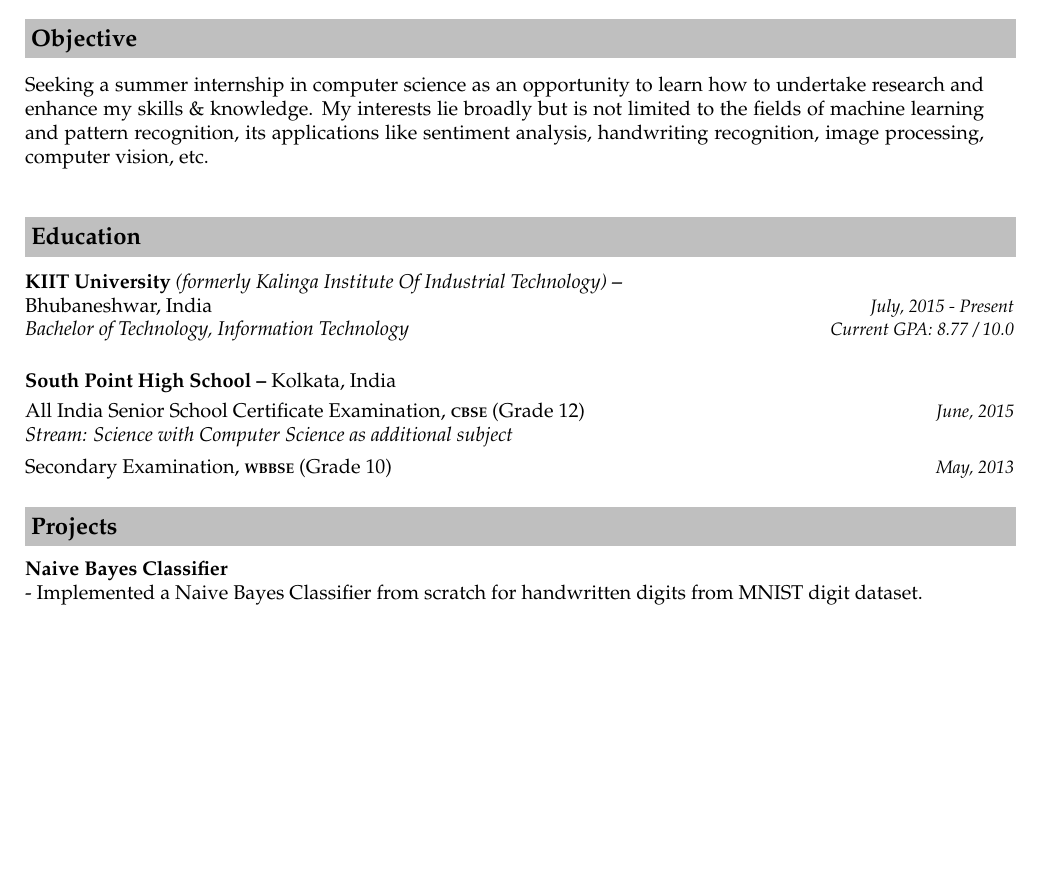
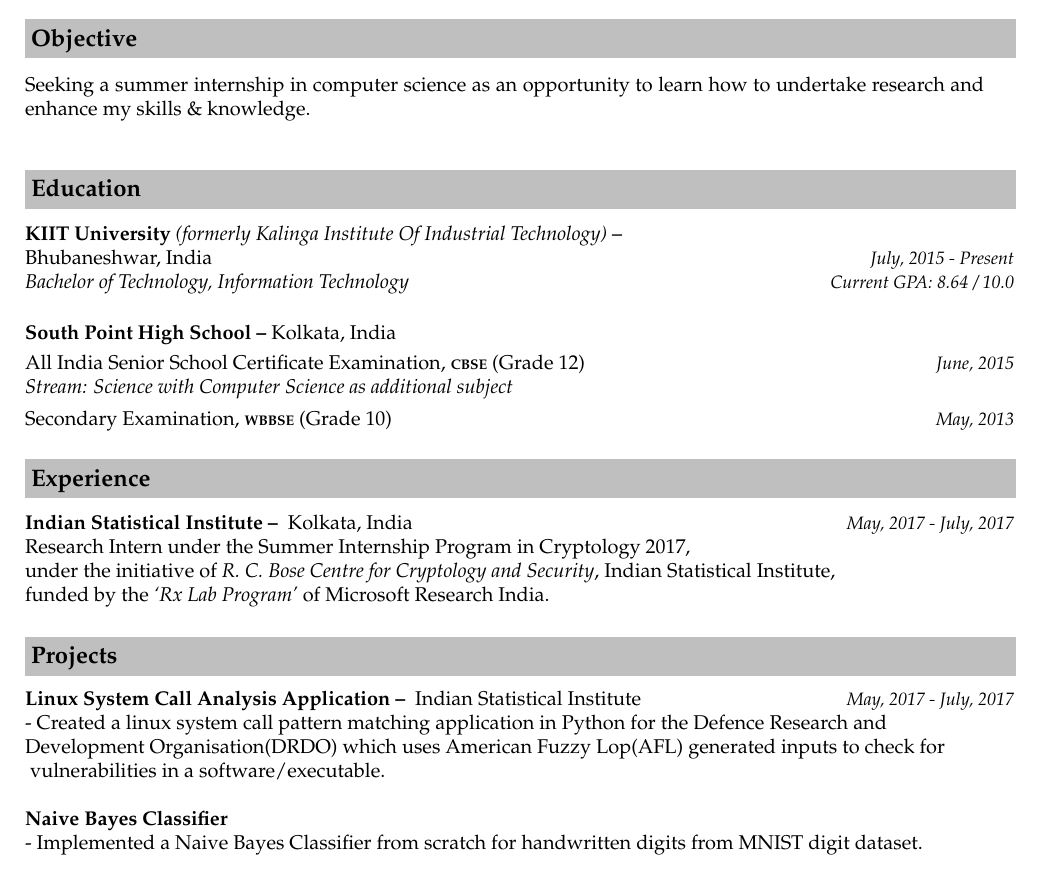
Before and after one commit to p-nath/resume, a LaTeX CV (resume_priyanka_nath.tex): part of page 1 of 2, cut so that both start at the same text, the shorter picture padded with empty space. Compiled offline with pdfLaTeX.

Commit message:
fixed spacing

```diff
--- a/resume_priyanka_nath.tex
+++ b/resume_priyanka_nath.tex
@@ -59,7 +59,7 @@
 \resheading{\textbf{Objective} }\\\\[\lsep]
 
 \begin{adjustwidth}{15pt}{0pt}
-Seeking a summer internship in computer science as an opportunity to learn how to undertake research and enhance my skills \& knowledge. My interests lie broadly but is not limited to the fields of machine learning and pattern recognition, its applications like sentiment analysis, handwriting recognition, image processing, computer vision, etc.\\\\
+Seeking a summer internship in computer science as an opportunity to learn how to undertake research and enhance my skills \& knowledge.\\\\
 \end{adjustwidth}
 
 
@@ -69,7 +69,7 @@ Seeking a summer internship in computer science as an opportunity to learn how t
 \begin{tabular*}{\textwidth}{l@{\extracolsep{\fill}}r}
 \textbf{KIIT University }\textit{(formerly Kalinga Institute Of Industrial Technology) \textbf{--}}\\
 Bhubaneshwar, India & \small{\emph{July, 2015 - Present}}\\
-\emph{Bachelor of Technology, Information Technology} & \small{\emph{Current GPA: 8.77 / 10.0}}\\
+\emph{Bachelor of Technology, Information Technology} & \small{\emph{Current GPA: 8.64 / 10.0}}\\
 \end{tabular*}\\\\
 
 \indent
@@ -82,11 +82,31 @@ Bhubaneshwar, India & \small{\emph{July, 2015 - Present}}\\
 %{May, 2013 - 87.42\%}}
 \end{tabular*}
 
+\resheading{\textbf{Experience} }\\\\[\lsep]\\[-0.3cm]
+
+\indent
+\begin{tabular*}{\textwidth}{l@{\extracolsep{\fill}}r}
+\textbf{Indian Statistical Institute – } Kolkata, India
+& \small{\emph{May, 2017 - July, 2017}}\\
+{Research Intern under the Summer Internship Program in Cryptology 2017,}\\
+{under the initiative of \emph{R. C. Bose Centre for Cryptology and Security}, Indian Statistical Institute,}\\
+{funded by the \emph{‘Rx Lab Program’} of Microsoft Research India.}\\
+\end{tabular*}\\\\
+
 
 \resheading{\textbf{Projects} }\\\\[\lsep]
 
+\begin{tabular*}{\textwidth}{l@{\extracolsep{\fill}}r}
+\textbf{Linux System Call Analysis Application – } Indian Statistical Institute
+& \small{\emph{May, 2017 - July, 2017}}\\
+\end{tabular*}
+\indent{- Created a linux system call pattern matching application in Python for the Defence Research and\\
+\indent{Development Organisation(DRDO) which uses American Fuzzy Lop(AFL) generated inputs to check for}\\
+\indent{ vulnerabilities in a software/executable.}\\
+
+
 \indent\textbf{Naive Bayes Classifier }\\
-\indent{- Implemented a Naive Bayes Classifier from scratch for handwritten digits from MNIST digit dataset.}\\% with an accuracy\\\indent rating of .}\\
+\indent{- Implemented a Naive Bayes Classifier from scratch for handwritten digits from MNIST digit dataset.}\\
 
 \indent\textbf{Principal Component Analysis using GPU}\\
 \indent{- Implemented dimensionality reduction by applying PCA on Iris dataset using CUDA-C.}\\
```
Also changed, not shown: marks.txt (added, +11 -0 lines), resume_priyanka_nath.pdf.
